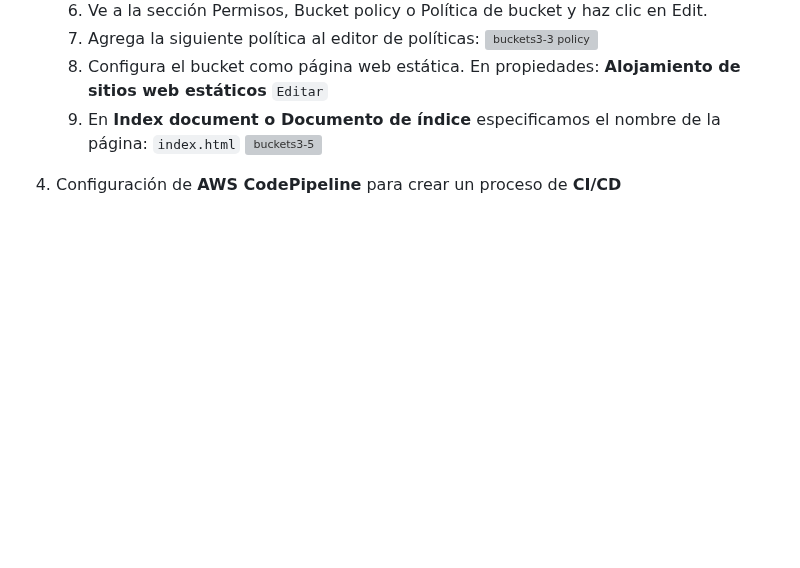
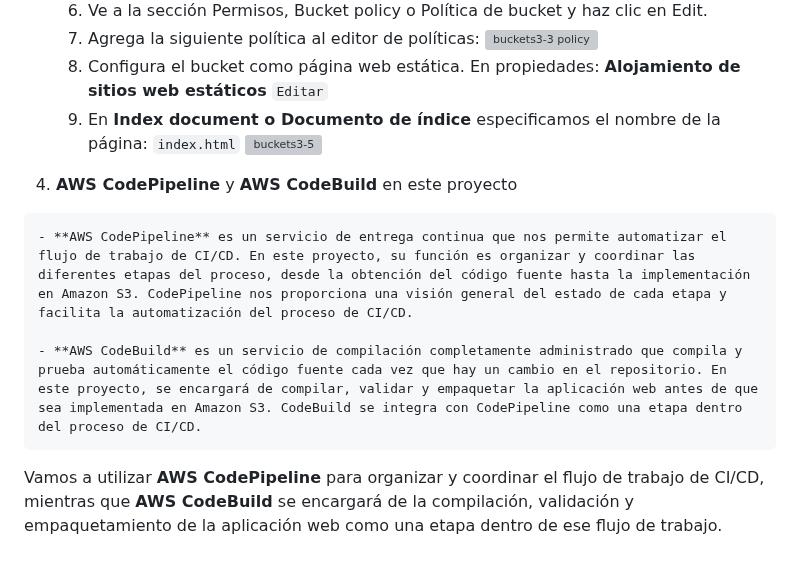
Before and after one commit to ccalvop/AWS-WebAppAutoDeploy, a Markdown page: README.md, the part around the change. Rendered like a GitHub page; blank space fills up the shorter version; grey boxes are pictures that could not be loaded.

````diff
--- a/README.md
+++ b/README.md
@@ -101,4 +101,11 @@ CI/CD es un acrónimo que se refiere a la Integración Continua (Continuous Inte
    9. En **Index document o Documento de índice** especificamos el nombre de la página: `index.html`
       ![buckets3-5](https://user-images.githubusercontent.com/126183973/232861967-72c4fc28-0959-43c7-bb81-32c30a462e88.JPG)
 
-4. Configuración de **AWS CodePipeline** para crear un proceso de **CI/CD**
+4. **AWS CodePipeline** y **AWS CodeBuild** en este proyecto
+
+```
+- **AWS CodePipeline** es un servicio de entrega continua que nos permite automatizar el flujo de trabajo de CI/CD. En este proyecto, su función es organizar y coordinar las diferentes etapas del proceso, desde la obtención del código fuente hasta la implementación en Amazon S3. CodePipeline nos proporciona una visión general del estado de cada etapa y facilita la automatización del proceso de CI/CD.
+
+- **AWS CodeBuild** es un servicio de compilación completamente administrado que compila y prueba automáticamente el código fuente cada vez que hay un cambio en el repositorio. En este proyecto, se encargará de compilar, validar y empaquetar la aplicación web antes de que sea implementada en Amazon S3. CodeBuild se integra con CodePipeline como una etapa dentro del proceso de CI/CD.
+```
+Vamos a utilizar **AWS CodePipeline** para organizar y coordinar el flujo de trabajo de CI/CD, mientras que **AWS CodeBuild** se encargará de la compilación, validación y empaquetamiento de la aplicación web como una etapa dentro de ese flujo de trabajo.
````
